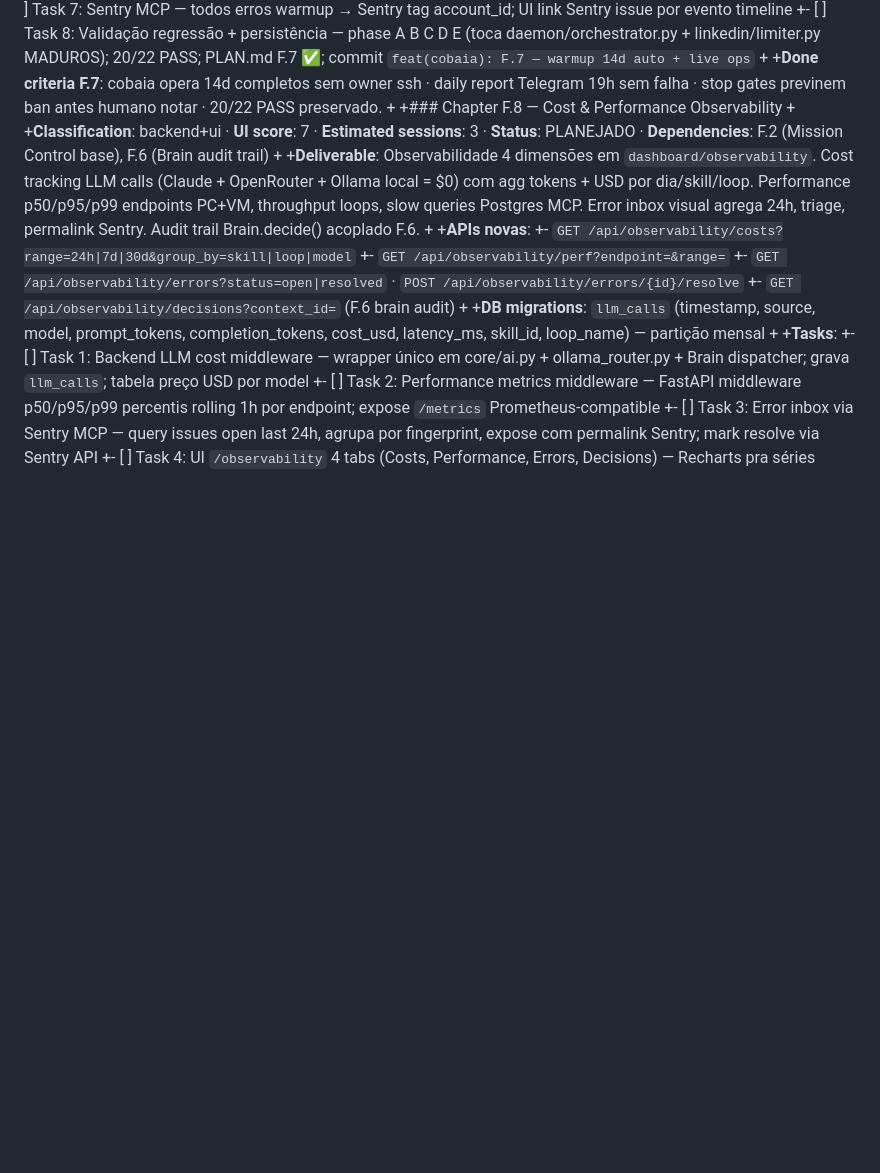
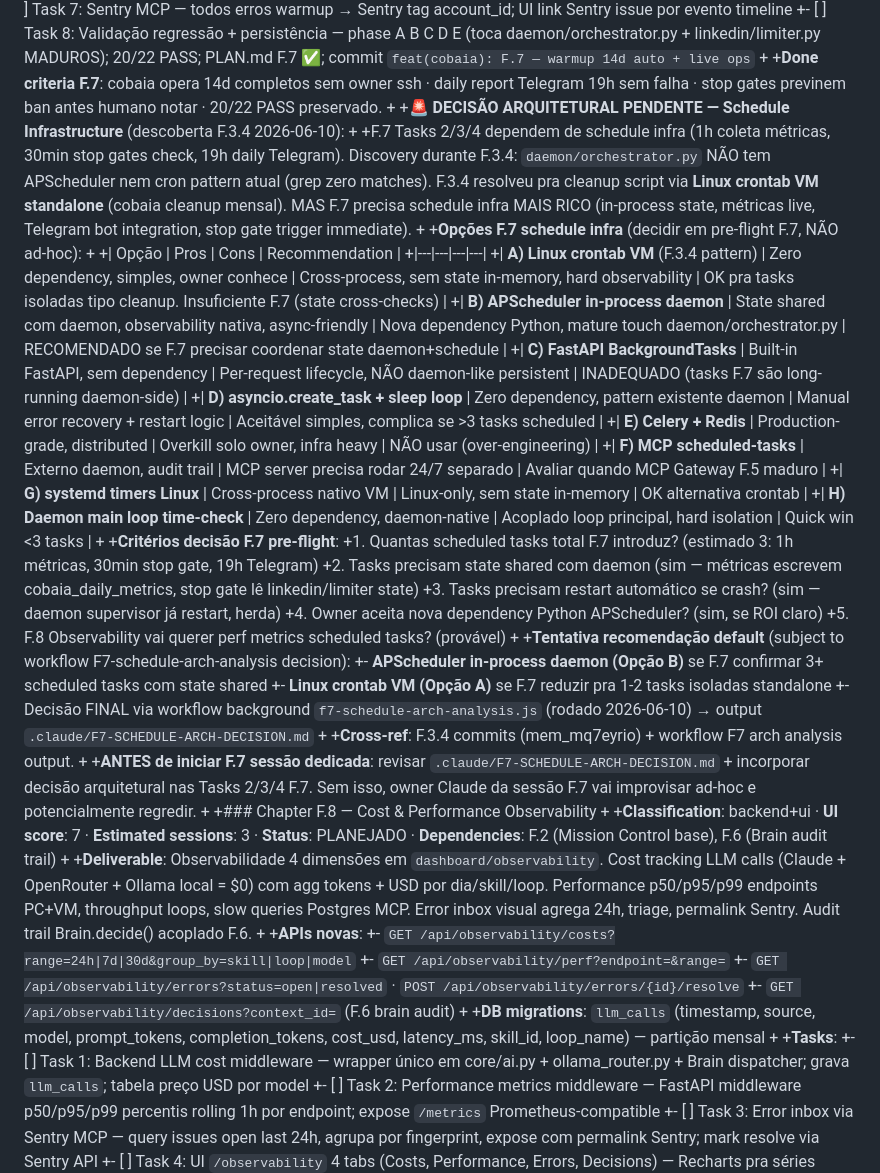
Before and after one commit to caiolea0/hermes-cloud-studio, a Markdown page: .claude/PLAN.md, the part around the change. Drawn GitHub-style; blank space fills up the shorter version.

Commit message:
docs(plan): F.7 — bloco decisão arquitetural pendente schedule infra (descoberta F.3.4)
DESCOBERTA F.3.4 2026-06-10: daemon/orchestrator.py NÃO tem APScheduler nem cron
pattern atual. F.3.4 resolveu cleanup via Linux crontab VM standalone. MAS F.7
precisa schedule infra mais rico (state in-memory, métricas live, Telegram bot,
stop gates trigger immediate).

Bloco PLAN.md F.7 adicionado:
- 8 opções avaliadas (crontab VM, APScheduler daemon, BackgroundTasks, asyncio
  sleep loop, Celery+Redis, MCP scheduled-tasks, systemd timers, daemon main
  loop time-check) com Pros/Cons/Recommendation cada
- 5 critérios decisão pre-flight F.7
- Tentativa recomendação default: APScheduler in-process daemon SE F.7 confirma
  3+ scheduled tasks com state shared, senão crontab VM standalone
- Cross-ref F.3.4 memory mem_mq7eyrio + workflow background output
  .claude/F7-SCHEDULE-ARCH-DECISION.md (rodando 2026-06-10)

ANTES de iniciar F.7 sessão dedicada: owner DEVE revisar
.claude/F7-SCHEDULE-ARCH-DECISION.md + incorporar decisão arquitetural nas
Tasks 2/3/4 F.7. Sem isso, sessão F.7 vai improvisar ad-hoc e potencialmente
regredir pattern arquitetural.

Workflow background f7-schedule-arch-analysis.js dispared parallel a este
commit pra trazer achados meticulosos: 8 alternativas × 4 lentes adversarial
verify + síntese + plano migração + concrete F.7 implementation guide.

Co-Authored-By: Claude Opus 4.8 (1M context) <noreply@anthropic.com>

```diff
--- a/.claude/PLAN.md
+++ b/.claude/PLAN.md
@@ -388,6 +388,39 @@
 +
 +**Done criteria F.7**: cobaia opera 14d completos sem owner ssh · daily report Telegram 19h sem falha · stop gates previnem ban antes humano notar · 20/22 PASS preservado.
 +
++**🚨 DECISÃO ARQUITETURAL PENDENTE — Schedule Infrastructure** (descoberta F.3.4 2026-06-10):
++
++F.7 Tasks 2/3/4 dependem de schedule infra (1h coleta métricas, 30min stop gates check, 19h daily Telegram). Discovery durante F.3.4: `daemon/orchestrator.py` NÃO tem APScheduler nem cron pattern atual (grep zero matches). F.3.4 resolveu pra cleanup script via **Linux crontab VM standalone** (cobaia cleanup mensal). MAS F.7 precisa schedule infra MAIS RICO (in-process state, métricas live, Telegram bot integration, stop gate trigger immediate).
++
++**Opções F.7 schedule infra** (decidir em pre-flight F.7, NÃO ad-hoc):
++
++| Opção | Pros | Cons | Recommendation |
++|---|---|---|---|
++| **A) Linux crontab VM** (F.3.4 pattern) | Zero dependency, simples, owner conhece | Cross-process, sem state in-memory, hard observability | OK pra tasks isoladas tipo cleanup. Insuficiente F.7 (state cross-checks) |
++| **B) APScheduler in-process daemon** | State shared com daemon, observability nativa, async-friendly | Nova dependency Python, mature touch daemon/orchestrator.py | RECOMENDADO se F.7 precisar coordenar state daemon+schedule |
++| **C) FastAPI BackgroundTasks** | Built-in FastAPI, sem dependency | Per-request lifecycle, NÃO daemon-like persistent | INADEQUADO (tasks F.7 são long-running daemon-side) |
++| **D) asyncio.create_task + sleep loop** | Zero dependency, pattern existente daemon | Manual error recovery + restart logic | Aceitável simples, complica se >3 tasks scheduled |
++| **E) Celery + Redis** | Production-grade, distributed | Overkill solo owner, infra heavy | NÃO usar (over-engineering) |
++| **F) MCP scheduled-tasks** | Externo daemon, audit trail | MCP server precisa rodar 24/7 separado | Avaliar quando MCP Gateway F.5 maduro |
++| **G) systemd timers Linux** | Cross-process nativo VM | Linux-only, sem state in-memory | OK alternativa crontab |
++| **H) Daemon main loop time-check** | Zero dependency, daemon-native | Acoplado loop principal, hard isolation | Quick win <3 tasks |
++
++**Critérios decisão F.7 pre-flight**:
++1. Quantas scheduled tasks total F.7 introduz? (estimado 3: 1h métricas, 30min stop gate, 19h Telegram)
++2. Tasks precisam state shared com daemon (sim — métricas escrevem cobaia_daily_metrics, stop gate lê linkedin/limiter state)
++3. Tasks precisam restart automático se crash? (sim — daemon supervisor já restart, herda)
++4. Owner aceita nova dependency Python APScheduler? (sim, se ROI claro)
++5. F.8 Observability vai querer perf metrics scheduled tasks? (provável)
++
++**Tentativa recomendação default** (subject to workflow F7-schedule-arch-analysis decision):
++- **APScheduler in-process daemon (Opção B)** se F.7 confirmar 3+ scheduled tasks com state shared
++- **Linux crontab VM (Opção A)** se F.7 reduzir pra 1-2 tasks isoladas standalone
++- Decisão FINAL via workflow background `f7-schedule-arch-analysis.js` (rodado 2026-06-10) → output `.claude/F7-SCHEDULE-ARCH-DECISION.md`
++
++**Cross-ref**: F.3.4 commits (mem_mq7eyrio) + workflow F7 arch analysis output.
++
++**ANTES de iniciar F.7 sessão dedicada**: revisar `.claude/F7-SCHEDULE-ARCH-DECISION.md` + incorporar decisão arquitetural nas Tasks 2/3/4 F.7. Sem isso, owner Claude da sessão F.7 vai improvisar ad-hoc e potencialmente regredir.
++
 +### Chapter F.8 — Cost & Performance Observability
 +
 +**Classification**: backend+ui · **UI score**: 7 · **Estimated sessions**: 3 · **Status**: PLANEJADO · **Dependencies**: F.2 (Mission Control base), F.6 (Brain audit trail)
```
